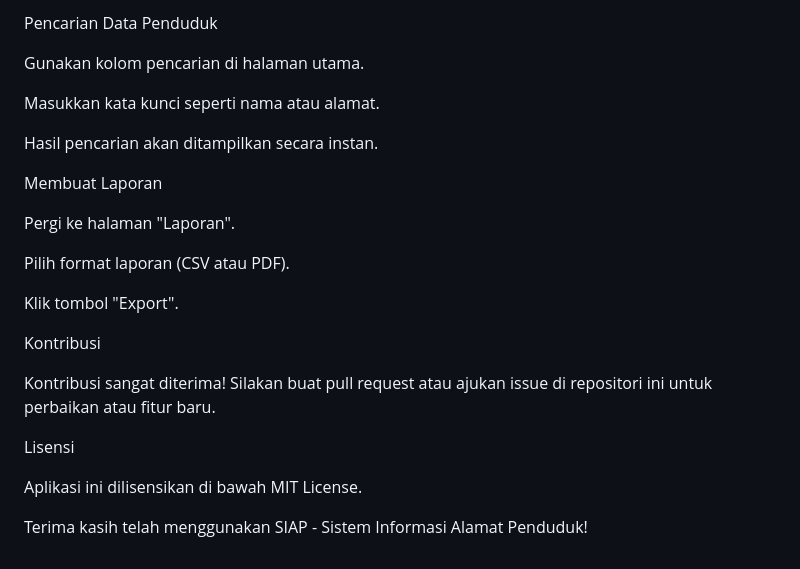
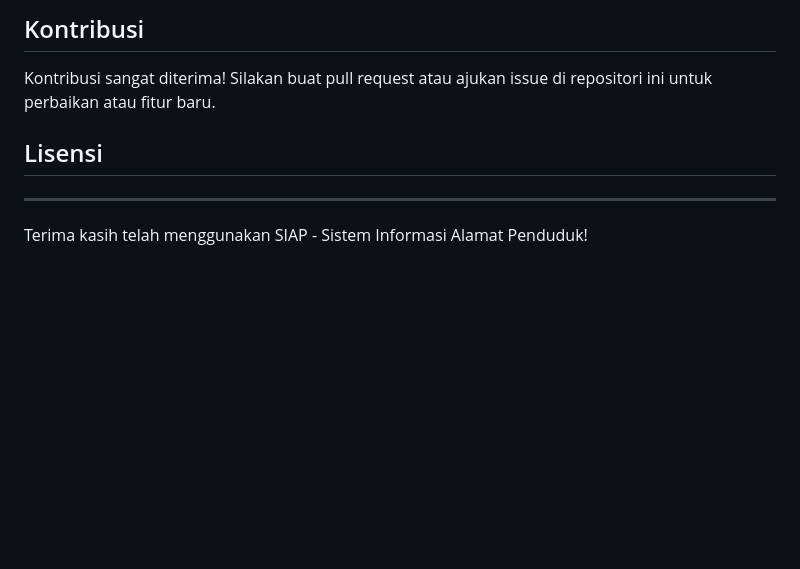
Before and after one commit to Hychtclyff/SIAP-APP, a Markdown page: README.md, the part around the change printed below. Drawn GitHub-style; blank space fills up the shorter version.

```diff
--- a/README.md
+++ b/README.md
@@ -192,25 +181,9 @@ Klik tombol "Simpan".
-Pencarian Data Penduduk
-
-Gunakan kolom pencarian di halaman utama.
-
-Masukkan kata kunci seperti nama atau alamat.
-
-Hasil pencarian akan ditampilkan secara instan.
-
-Membuat Laporan
-
-Pergi ke halaman "Laporan".
-
-Pilih format laporan (CSV atau PDF).
-
-Klik tombol "Export".
-
-Kontribusi
+## Kontribusi
 
 Kontribusi sangat diterima! Silakan buat pull request atau ajukan issue di repositori ini untuk perbaikan atau fitur baru.
 
-Lisensi
+## Lisensi
 
-Aplikasi ini dilisensikan di bawah MIT License.
+---
 
 Terima kasih telah menggunakan SIAP - Sistem Informasi Alamat Penduduk!
```
Also changed, not shown: other parts of README.md (+87 -98 lines).
